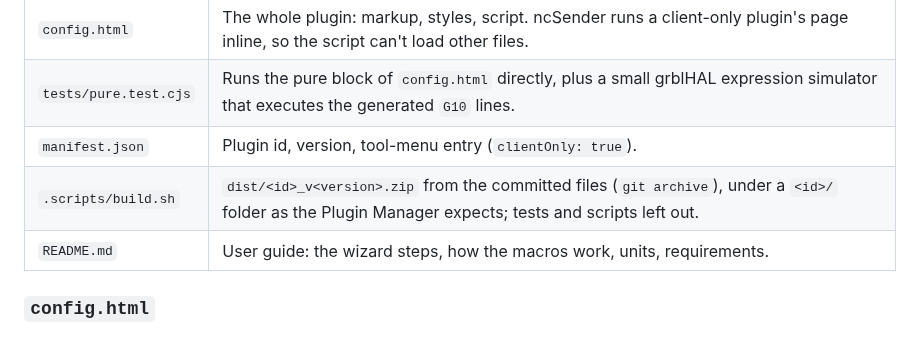
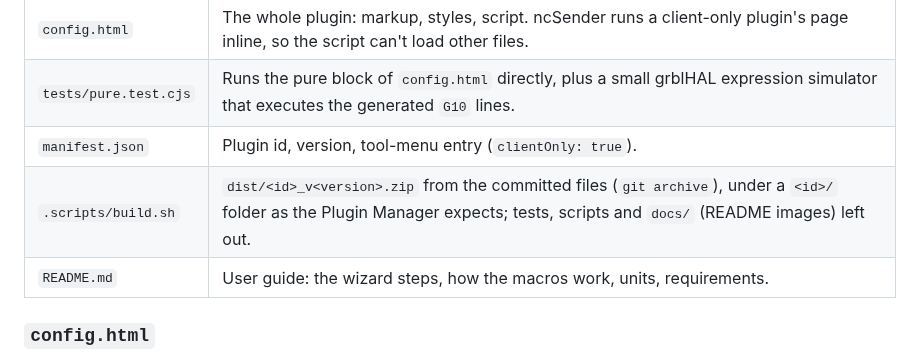
Before and after one commit to tmuka/ncsender-plugin-spoilboard-toolbox, a Markdown page: CLAUDE.md, the part around the change. Drawn GitHub-style.

```diff
--- a/CLAUDE.md
+++ b/CLAUDE.md
@@ -26,7 +26,7 @@ Stock top is `spoilboard + thickness`, with the thickness typed or measured by p
 | `config.html` | The whole plugin: markup, styles, script. ncSender runs a client-only plugin's page inline, so the script can't load other files. |
 | `tests/pure.test.cjs` | Runs the pure block of `config.html` directly, plus a small grblHAL expression simulator that executes the generated `G10` lines. |
 | `manifest.json` | Plugin id, version, tool-menu entry (`clientOnly: true`). |
-| `.scripts/build.sh` | `dist/<id>_v<version>.zip` from the committed files (`git archive`), under a `<id>/` folder as the Plugin Manager expects; tests and scripts left out. |
+| `.scripts/build.sh` | `dist/<id>_v<version>.zip` from the committed files (`git archive`), under a `<id>/` folder as the Plugin Manager expects; tests, scripts and `docs/` (README images) left out. |
 | `README.md` | User guide: the wizard steps, how the macros work, units, requirements. |
 
 ### `config.html`
```
Also changed, not shown: README.md (+4 -0 lines), docs/xy0-picker.png (added), 1 other file.
